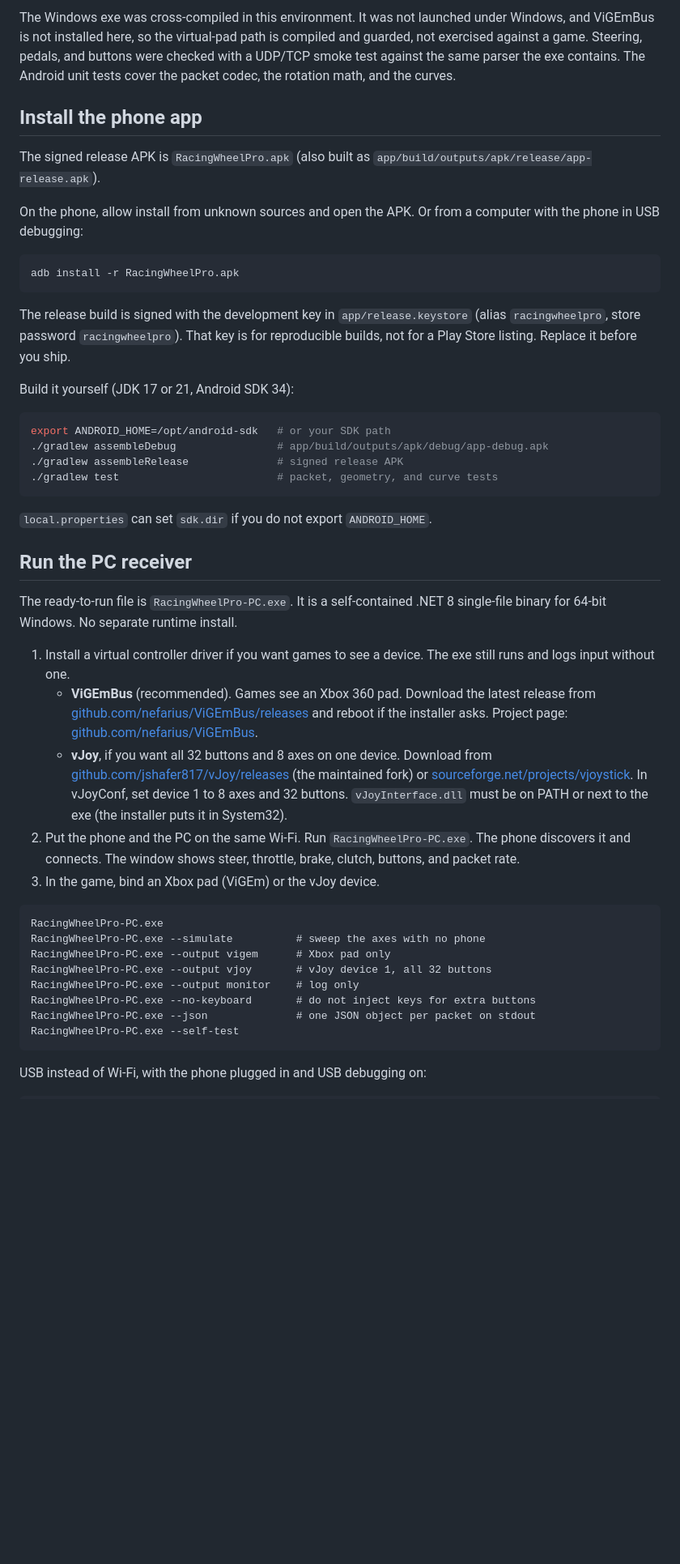
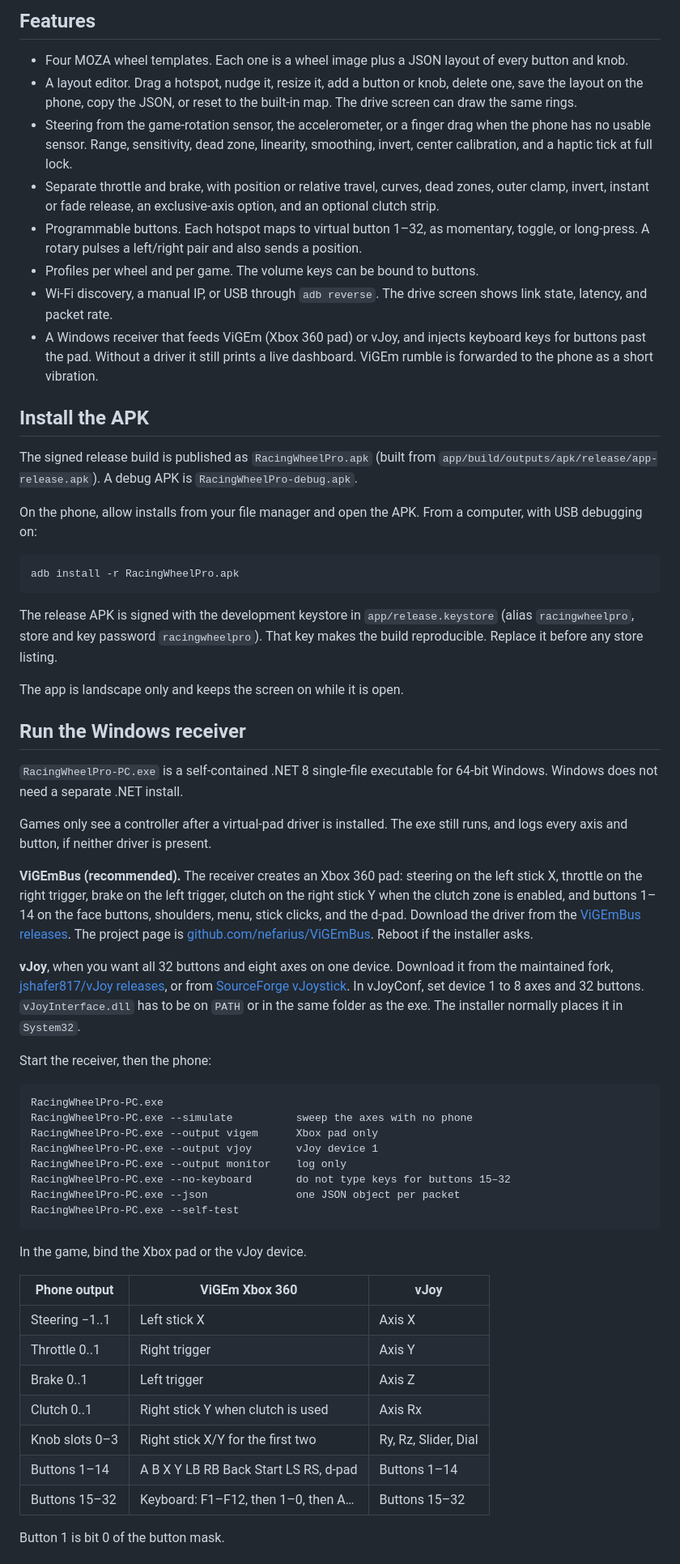
Before and after one commit to EarthQuakEmc2/RacingWheel_V1.0, a Markdown page: README.md, the part around one of its changes. Shown at 81% size. Drawn GitHub-style; blank space fills up the shorter version.

````diff
--- a/README.md
+++ b/README.md
@@ -31,48 +25,63 @@ Landscape, full screen. You hold the phone like a wheel, roll it to steer, and u
 
-The Windows exe was cross-compiled in this environment. It was not launched under Windows, and ViGEmBus is not installed here, so the virtual-pad path is compiled and guarded, not exercised against a game. Steering, pedals, and buttons were checked with a UDP/TCP smoke test against the same parser the exe contains. The Android unit tests cover the packet codec, the rotation math, and the curves.
+## Features
 
-## Install the phone app
+- Four MOZA wheel templates. Each one is a wheel image plus a JSON layout of every button and knob.
+- A layout editor. Drag a hotspot, nudge it, resize it, add a button or knob, delete one, save the layout on the phone, copy the JSON, or reset to the built-in map. The drive screen can draw the same rings.
+- Steering from the game-rotation sensor, the accelerometer, or a finger drag when the phone has no usable sensor. Range, sensitivity, dead zone, linearity, smoothing, invert, center calibration, and a haptic tick at full lock.
+- Separate throttle and brake, with position or relative travel, curves, dead zones, outer clamp, invert, instant or fade release, an exclusive-axis option, and an optional clutch strip.
+- Programmable buttons. Each hotspot maps to virtual button 1–32, as momentary, toggle, or long-press. A rotary pulses a left/right pair and also sends a position.
+- Profiles per wheel and per game. The volume keys can be bound to buttons.
+- Wi-Fi discovery, a manual IP, or USB through `adb reverse`. The drive screen shows link state, latency, and packet rate.
+- A Windows receiver that feeds ViGEm (Xbox 360 pad) or vJoy, and injects keyboard keys for buttons past the pad. Without a driver it still prints a live dashboard. ViGEm rumble is forwarded to the phone as a short vibration.
 
-The signed release APK is `RacingWheelPro.apk` (also built as `app/build/outputs/apk/release/app-release.apk`).
+## Install the APK
 
-On the phone, allow install from unknown sources and open the APK. Or from a computer with the phone in USB debugging:
+The signed release build is published as `RacingWheelPro.apk` (built from `app/build/outputs/apk/release/app-release.apk`). A debug APK is `RacingWheelPro-debug.apk`.
+
+On the phone, allow installs from your file manager and open the APK. From a computer, with USB debugging on:
 
 ```bash
 adb install -r RacingWheelPro.apk
 ```
 
-The release build is signed with the development key in `app/release.keystore` (alias `racingwheelpro`, store password `racingwheelpro`). That key is for reproducible builds, not for a Play Store listing. Replace it before you ship.
+The release APK is signed with the development keystore in `app/release.keystore` (alias `racingwheelpro`, store and key password `racingwheelpro`). That key makes the build reproducible. Replace it before any store listing.
 
-Build it yourself (JDK 17 or 21, Android SDK 34):
+The app is landscape only and keeps the screen on while it is open.
 
-```bash
-export ANDROID_HOME=/opt/android-sdk   # or your SDK path
-./gradlew assembleDebug                # app/build/outputs/apk/debug/app-debug.apk
-./gradlew assembleRelease              # signed release APK
-./gradlew test                         # packet, geometry, and curve tests
-```
+## Run the Windows receiver
 
-`local.properties` can set `sdk.dir` if you do not export `ANDROID_HOME`.
+`RacingWheelPro-PC.exe` is a self-contained .NET 8 single-file executable for 64-bit Windows. Windows does not need a separate .NET install.
 
-## Run the PC receiver
+Games only see a controller after a virtual-pad driver is installed. The exe still runs, and logs every axis and button, if neither driver is present.
 
-The ready-to-run file is `RacingWheelPro-PC.exe`. It is a self-contained .NET 8 single-file binary for 64-bit Windows. No separate runtime install.
+**ViGEmBus (recommended).** The receiver creates an Xbox 360 pad: steering on the left stick X, throttle on the right trigger, brake on the left trigger, clutch on the right stick Y when the clutch zone is enabled, and buttons 1–14 on the face buttons, shoulders, menu, stick clicks, and the d-pad. Download the driver from the [ViGEmBus releases](https://github.com/nefarius/ViGEmBus/releases). The project page is [github.com/nefarius/ViGEmBus](https://github.com/nefarius/ViGEmBus). Reboot if the installer asks.
 
-1. Install a virtual controller driver if you want games to see a device. The exe still runs and logs input without one.
-   - **ViGEmBus** (recommended). Games see an Xbox 360 pad. Download the latest release from [github.com/nefarius/ViGEmBus/releases](https://github.com/nefarius/ViGEmBus/releases) and reboot if the installer asks. Project page: [github.com/nefarius/ViGEmBus](https://github.com/nefarius/ViGEmBus).
-   - **vJoy**, if you want all 32 buttons and 8 axes on one device. Download from [github.com/jshafer817/vJoy/releases](https://github.com/jshafer817/vJoy/releases) (the maintained fork) or [sourceforge.net/projects/vjoystick](https://sourceforge.net/projects/vjoystick/). In vJoyConf, set device 1 to 8 axes and 32 buttons. `vJoyInterface.dll` must be on PATH or next to the exe (the installer puts it in System32).
-2. Put the phone and the PC on the same Wi-Fi. Run `RacingWheelPro-PC.exe`. The phone discovers it and connects. The window shows steer, throttle, brake, clutch, buttons, and packet rate.
-3. In the game, bind an Xbox pad (ViGEm) or the vJoy device.
+**vJoy**, when you want all 32 buttons and eight axes on one device. Download it from the maintained fork, [jshafer817/vJoy releases](https://github.com/jshafer817/vJoy/releases), or from [SourceForge vJoystick](https://sourceforge.net/projects/vjoystick/). In vJoyConf, set device 1 to 8 axes and 32 buttons. `vJoyInterface.dll` has to be on `PATH` or in the same folder as the exe. The installer normally places it in `System32`.
+
+Start the receiver, then the phone:
 
 ```text
 RacingWheelPro-PC.exe
-RacingWheelPro-PC.exe --simulate          # sweep the axes with no phone
-RacingWheelPro-PC.exe --output vigem      # Xbox pad only
-RacingWheelPro-PC.exe --output vjoy       # vJoy device 1, all 32 buttons
-RacingWheelPro-PC.exe --output monitor    # log only
-RacingWheelPro-PC.exe --no-keyboard       # do not inject keys for extra buttons
-RacingWheelPro-PC.exe --json              # one JSON object per packet on stdout
+RacingWheelPro-PC.exe --simulate          sweep the axes with no phone
+RacingWheelPro-PC.exe --output vigem      Xbox pad only
+RacingWheelPro-PC.exe --output vjoy       vJoy device 1
+RacingWheelPro-PC.exe --output monitor    log only
+RacingWheelPro-PC.exe --no-keyboard       do not type keys for buttons 15–32
+RacingWheelPro-PC.exe --json              one JSON object per packet
 RacingWheelPro-PC.exe --self-test
 ```
 
-USB instead of Wi-Fi, with the phone plugged in and USB debugging on:
+In the game, bind the Xbox pad or the vJoy device.
+
+| Phone output | ViGEm Xbox 360 | vJoy |
+| --- | --- | --- |
+| Steering −1..1 | Left stick X | Axis X |
+| Throttle 0..1 | Right trigger | Axis Y |
+| Brake 0..1 | Left trigger | Axis Z |
+| Clutch 0..1 | Right stick Y when clutch is used | Axis Rx |
+| Knob slots 0–3 | Right stick X/Y for the first two | Ry, Rz, Slider, Dial |
+| Buttons 1–14 | A B X Y LB RB Back Start LS RS, d-pad | Buttons 1–14 |
+| Buttons 15–32 | Keyboard: F1–F12, then 1–0, then A… | Buttons 15–32 |
+
+Button 1 is bit 0 of the button mask.
+
````
Also changed, not shown: other parts of README.md (+159 -128 lines), CHANGELOG.md (added, +38 -0 lines), docs/screenshots/connect.jpg (added), docs/screenshots/drive-fsr.jpg (added), docs/screenshots/editor-fsr.jpg (added), docs/screenshots/hotspots-gs.jpg (added), docs/screenshots/hotspots-ks.jpg (added), docs/screenshots/setup.jpg (added), 1 other file.
